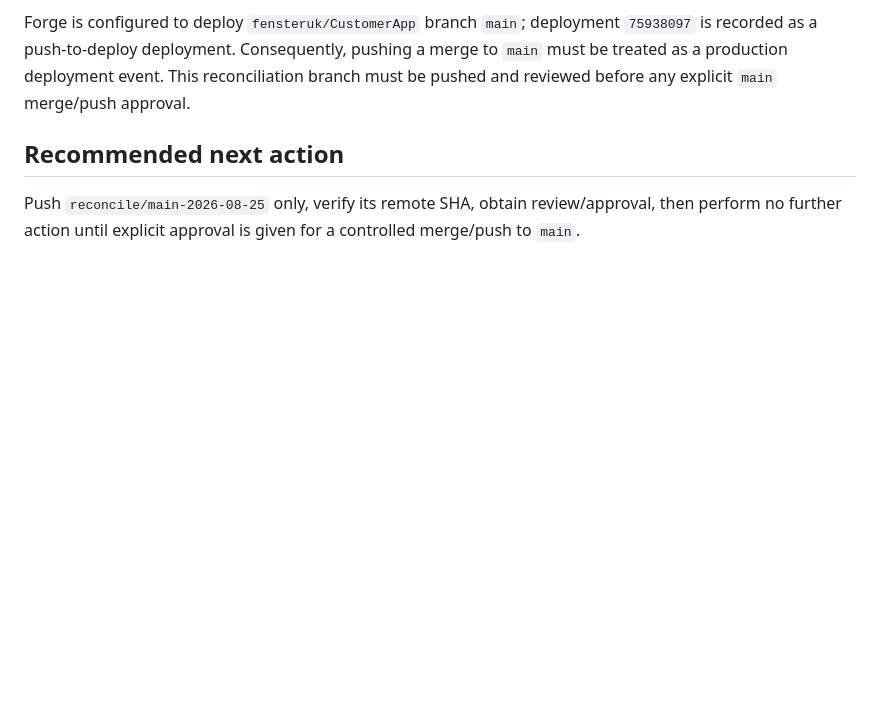
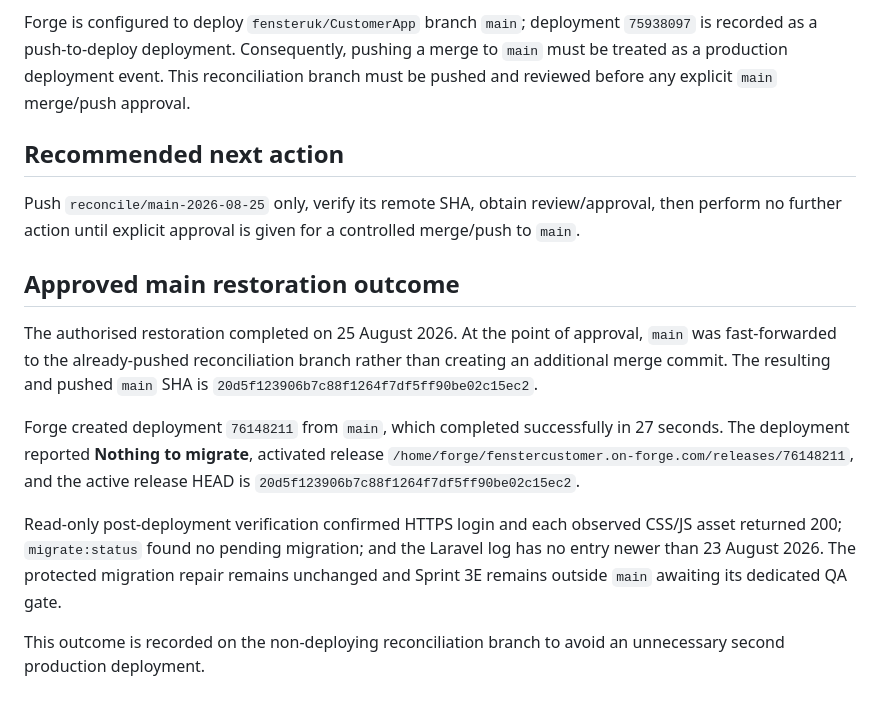
Before and after one commit to fensteruk/CustomerApp, a Markdown page: documentation/main-branch-reconciliation-2026-08-25.md, the part around the change. Drawn GitHub-style; blank space fills up the shorter version.

Commit message:
docs: record main restoration deployment

```diff
--- a/documentation/main-branch-reconciliation-2026-08-25.md
+++ b/documentation/main-branch-reconciliation-2026-08-25.md
@@ -111,3 +111,23 @@ reviewed before any explicit `main` merge/push approval.
 Push `reconcile/main-2026-08-25` only, verify its remote SHA, obtain review/approval, then
 perform no further action until explicit approval is given for a controlled merge/push to
 `main`.
+
+## Approved main restoration outcome
+
+The authorised restoration completed on 25 August 2026. At the point of approval,
+`main` was fast-forwarded to the already-pushed reconciliation branch rather than creating
+an additional merge commit. The resulting and pushed `main` SHA is
+`20d5f123906b7c88f1264f7df5ff90be02c15ec2`.
+
+Forge created deployment `76148211` from `main`, which completed successfully in 27
+seconds. The deployment reported **Nothing to migrate**, activated release
+`/home/forge/fenstercustomer.on-forge.com/releases/76148211`, and the active release HEAD
+is `20d5f123906b7c88f1264f7df5ff90be02c15ec2`.
+
+Read-only post-deployment verification confirmed HTTPS login and each observed CSS/JS
+asset returned 200; `migrate:status` found no pending migration; and the Laravel log has
+no entry newer than 23 August 2026. The protected migration repair remains unchanged and
+Sprint 3E remains outside `main` awaiting its dedicated QA gate.
+
+This outcome is recorded on the non-deploying reconciliation branch to avoid an
+unnecessary second production deployment.
```
